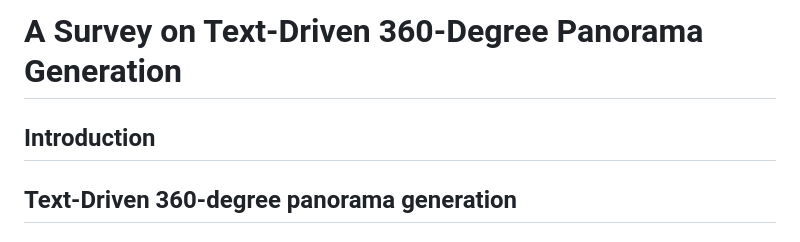
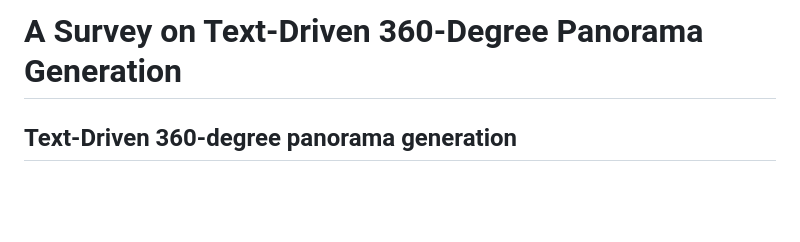
Before and after one commit to littlewhitesea/Text-Driven-Pano-Gen, a Markdown page: README.md, the part around the change. Rendered like a GitHub page; blank space fills up the shorter version.

```diff
--- a/README.md
+++ b/README.md
@@ -1,6 +1,4 @@
 # A Survey on Text-Driven 360-Degree Panorama Generation
-
-## Introduction
 
 ## Text-Driven 360-degree panorama generation
 
```
